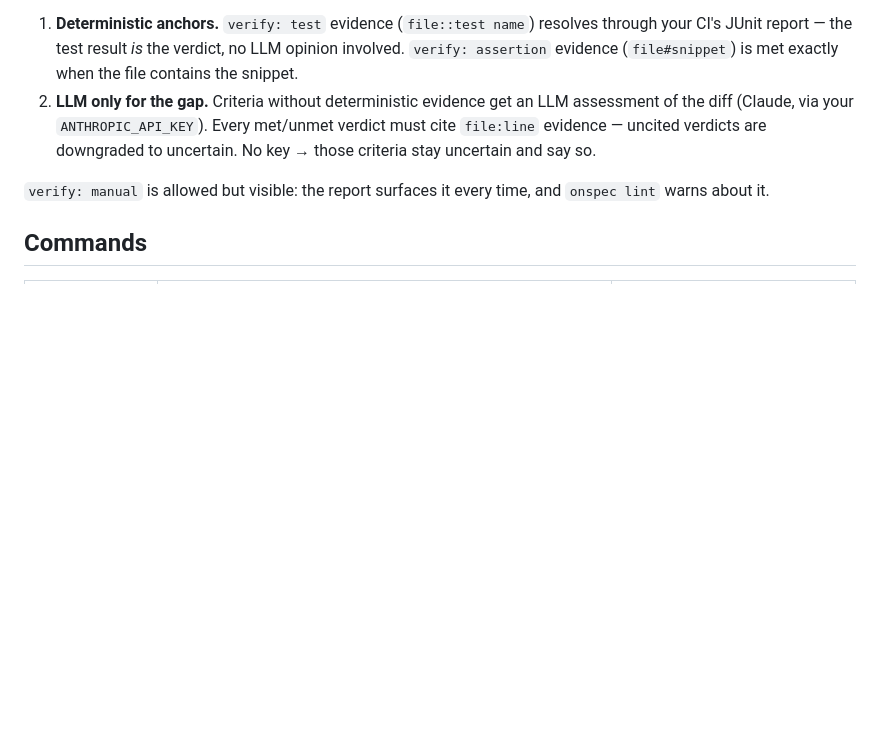
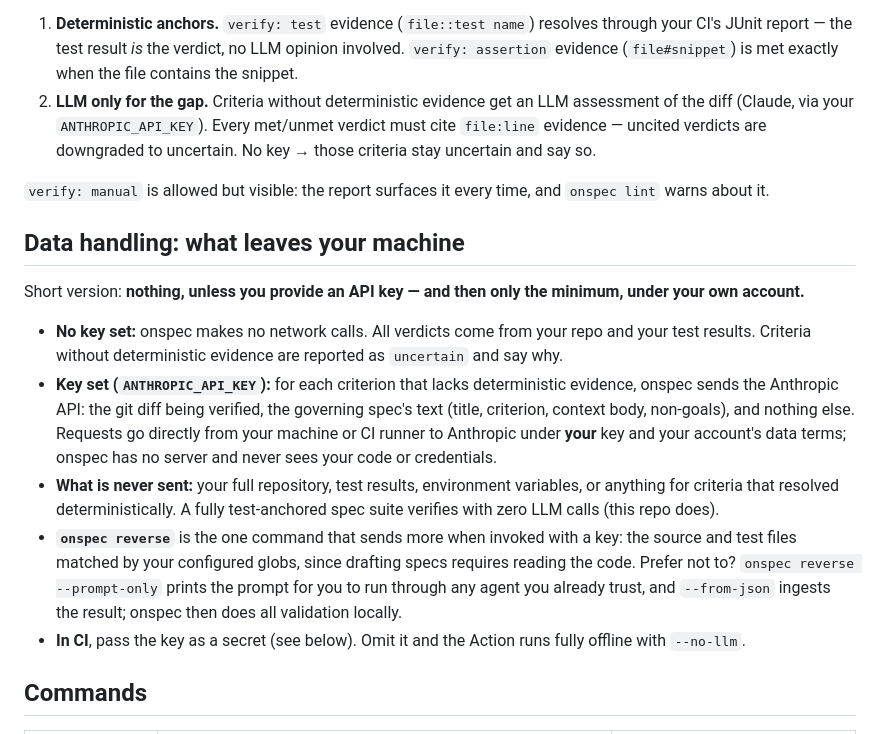
Before and after one commit to Avant-Concepts-LLC/onspec, a Markdown page: README.md, the part around the change. Rendered like a GitHub page; blank space fills up the shorter version.

Commit message:
README: document exactly what leaves the machine and when
Co-Authored-By: Claude Fable 5 <noreply@anthropic.com>
Claude-Session: https://claude.ai/code/session_01JaHQ1V8hi4tjUqWBk3zA5Q

```diff
--- a/README.md
+++ b/README.md
@@ -64,6 +64,16 @@ Two layers, deterministic first:
 
 `verify: manual` is allowed but visible: the report surfaces it every time, and `onspec lint` warns about it.
 
+## Data handling: what leaves your machine
+
+Short version: **nothing, unless you provide an API key — and then only the minimum, under your own account.**
+
+- **No key set:** onspec makes no network calls. All verdicts come from your repo and your test results. Criteria without deterministic evidence are reported as `uncertain` and say why.
+- **Key set (`ANTHROPIC_API_KEY`):** for each criterion that lacks deterministic evidence, onspec sends the Anthropic API: the git diff being verified, the governing spec's text (title, criterion, context body, non-goals), and nothing else. Requests go directly from your machine or CI runner to Anthropic under **your** key and your account's data terms; onspec has no server and never sees your code or credentials.
+- **What is never sent:** your full repository, test results, environment variables, or anything for criteria that resolved deterministically. A fully test-anchored spec suite verifies with zero LLM calls (this repo does).
+- **`onspec reverse`** is the one command that sends more when invoked with a key: the source and test files matched by your configured globs, since drafting specs requires reading the code. Prefer not to? `onspec reverse --prompt-only` prints the prompt for you to run through any agent you already trust, and `--from-json` ingests the result; onspec then does all validation locally.
+- **In CI**, pass the key as a secret (see below). Omit it and the Action runs fully offline with `--no-llm`.
+
 ## Commands
 
 | Command | What it does | Blocking? |
```
